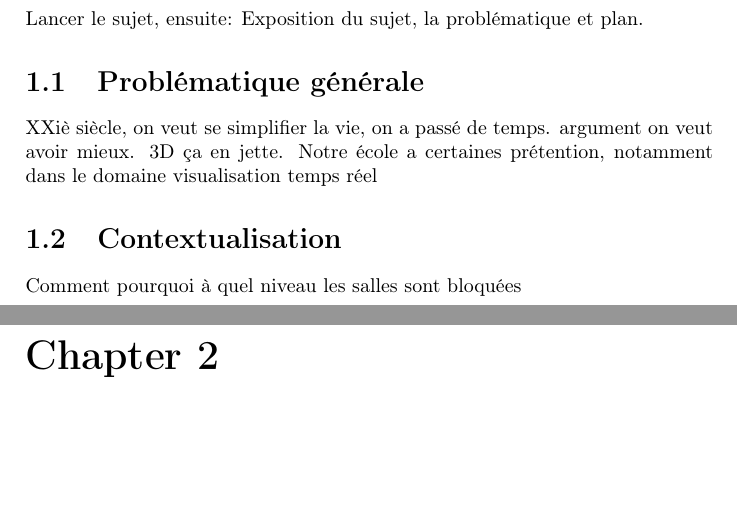
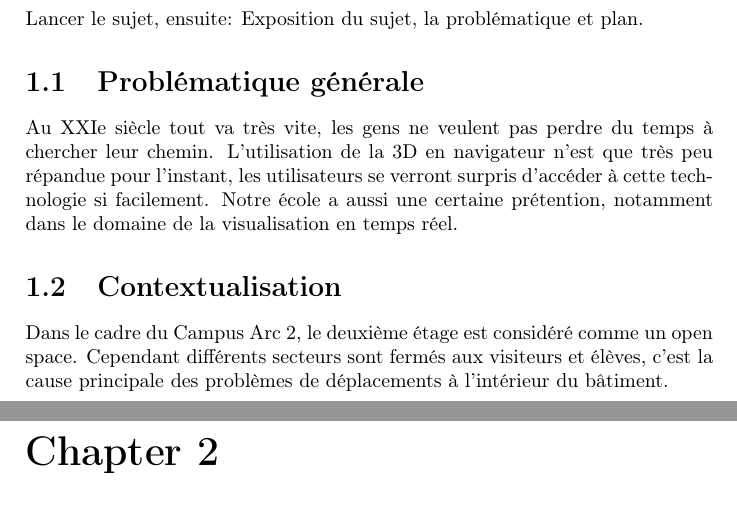
Before and after one commit to megaturbo/Arc3D, a LaTeX document (doc/latex_report/main.tex, which reads doc/latex_report/introduction.tex): two parts of pages 5 and 6 of 11, joined at a grey line, cut so that both start at the same text, the shorter picture padded with empty space. Compiled offline with pdfLaTeX.

Commit message:
Moar report

```diff
--- /dev/null
+++ b/doc/latex_report/introduction.tex
@@ -0,0 +1,12 @@
+\chapter{Introduction}
+Lancer le sujet, ensuite:
+Exposition du sujet, la problématique et plan.
+
+\section{Problématique générale}
+Au XXIe siècle tout va très vite, les gens ne veulent pas perdre du temps à chercher leur chemin. L'utilisation de la 3D en navigateur n'est que très peu répandue pour l'instant, les utilisateurs se verront surpris d'accéder à cette technologie si facilement. Notre école a aussi une certaine prétention, notamment dans le domaine de la visualisation en temps réel.
+
+
+
+
+\section{Contextualisation}
+Dans le cadre du Campus Arc 2, le deuxième étage est considéré comme un open space. Cependant différents secteurs sont fermés aux visiteurs et élèves, c'est la cause principale des problèmes de déplacements à l'intérieur du bâtiment.
--- a/doc/latex_report/main.tex
+++ b/doc/latex_report/main.tex
@@ -26,14 +26,7 @@
 \tableofcontents
 
 % Content
-\chapter{Introduction}
-Lancer le sujet, ensuite:
-Exposition du sujet, la problématique et plan.
-\section{Problématique générale}
-XXiè siècle, on veut se simplifier la vie, on a passé de temps.
-argument on veut avoir mieux. 3D ça en jette. Notre école a certaines prétention, notamment dans le domaine visualisation temps réel
-\section{Contextualisation}
-Comment pourquoi à quel niveau les salles sont bloquées
+\input{introduction}
 
 
 \chapter{Analyse}
```
Also changed, not shown: doc/latex_report/main.pdf, 4 other files.
